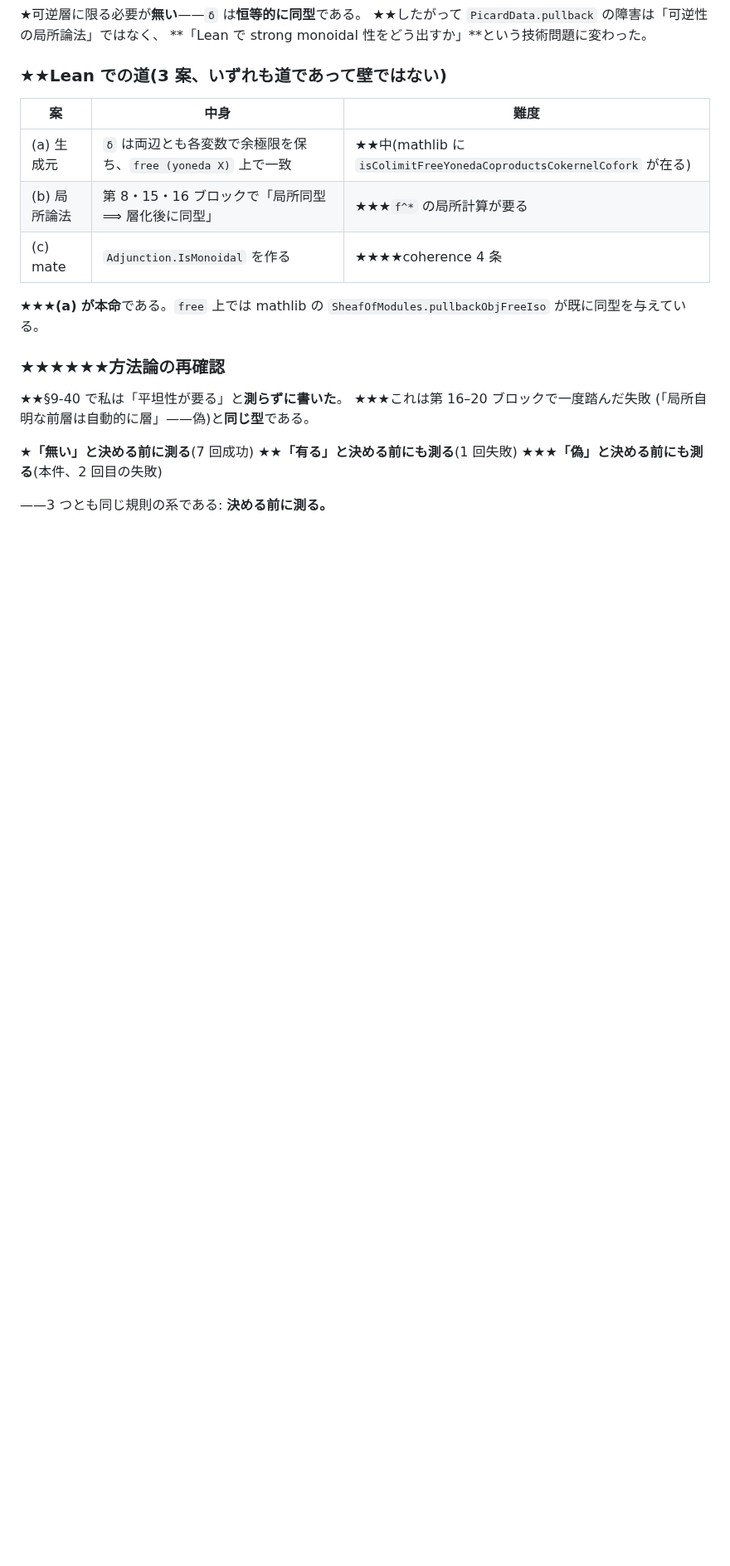
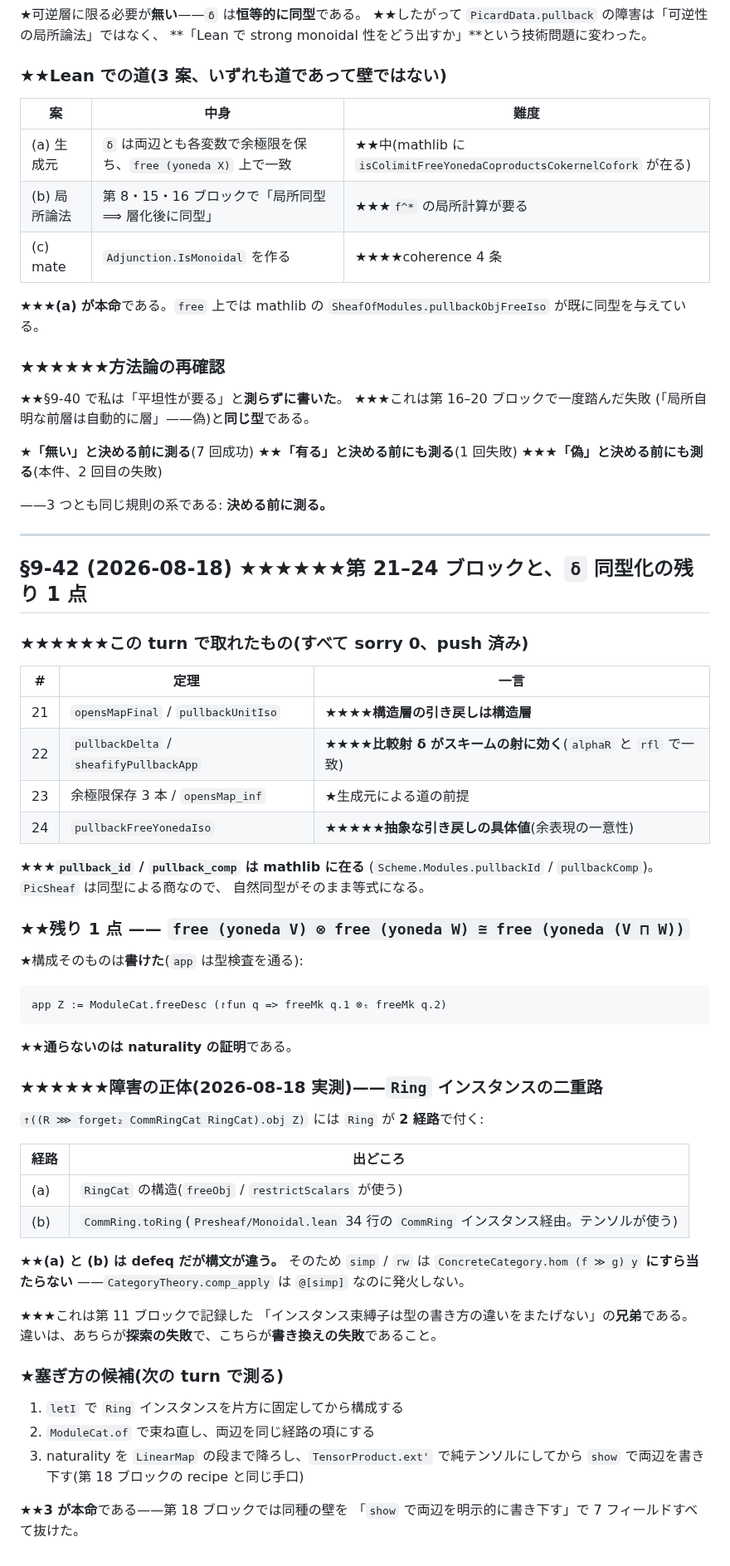
Before and after one commit to aniimura/ABC, a Markdown page: ResearchPaper/genell-goal.md, the part around the change. Shown at 83% size. Rendered like a GitHub page; blank space fills up the shorter version.

Commit message:
δ 同型化の残り 1 点と、その障害の正体を特定した(§9-42)
## ★★★★★★この turn の成果(第 21–24 ブロック、すべて push 済み)

| # | 定理 |
|---|---|
| 21 | 構造層の引き戻しは構造層 |
| 22 | 比較射 δ がスキームの射に効く(`alphaR` と `rfl` で一致) |
| 23 | 余極限保存 3 本 + 逆像は ⊓ を保つ |
| 24 | 抽象な引き戻しの具体値(余表現の一意性) |

## ★★残り 1 点

`free (yoneda V) ⊗ free (yoneda W) ≅ free (yoneda (V ⊓ W))`。
★構成は**書けた**(`app` は型検査を通る)。通らないのは naturality。

## ★★★★★★障害の正体 —— `Ring` インスタンスの二重路

`↑((R ⋙ forget₂ CommRingCat RingCat).obj Z)` に `Ring` が 2 経路で付く:

- (a) `RingCat` の構造(`freeObj` / `restrictScalars`)
- (b) `CommRing.toRing`(テンソルが使う)

★★defeq だが構文が違うため、`simp`/`rw` が
`ConcreteCategory.hom (f ≫ g) y` にすら当たらない。

★★★第 11 ブロックの「インスタンス束縛子は型の書き方をまたげない」の兄弟。
あちらは**探索**の失敗、こちらは**書き換え**の失敗。

## ★塞ぎ方(次に測る)

★★本命は「`show` で両辺を書き下す」——第 18 ブロックで同種の壁を 7 回抜けた手口。

Co-Authored-By: Claude Opus 5 (1M context) <noreply@anthropic.com>
Claude-Session: https://claude.ai/code/session_01W5qCY5EqWqhjqnv9BG7J6n

```diff
--- a/ResearchPaper/genell-goal.md
+++ b/ResearchPaper/genell-goal.md
@@ -3147,3 +3147,56 @@ coherence を実際に書く必要がある。**mathlib PR 規模(100–200 行)
 ★★★**「偽」と決める前にも測る**(本件、2 回目の失敗)
 
 ——3 つとも同じ規則の系である: **決める前に測る。**
+
+
+---
+
+## §9-42 (2026-08-18) ★★★★★★第 21–24 ブロックと、`δ` 同型化の残り 1 点
+
+### ★★★★★★この turn で取れたもの(すべて sorry 0、push 済み)
+
+| # | 定理 | 一言 |
+|---|---|---|
+| 21 | `opensMapFinal` / `pullbackUnitIso` | ★★★★**構造層の引き戻しは構造層** |
+| 22 | `pullbackDelta` / `sheafifyPullbackApp` | ★★★★**比較射 δ がスキームの射に効く**(`alphaR` と `rfl` で一致) |
+| 23 | 余極限保存 3 本 / `opensMap_inf` | ★生成元による道の前提 |
+| 24 | `pullbackFreeYonedaIso` | ★★★★★**抽象な引き戻しの具体値**(余表現の一意性) |
+
+★★★**`pullback_id` / `pullback_comp` は mathlib に在る**
+(`Scheme.Modules.pullbackId` / `pullbackComp`)。`PicSheaf` は同型による商なので、
+自然同型がそのまま等式になる。
+
+### ★★残り 1 点 —— `free (yoneda V) ⊗ free (yoneda W) ≅ free (yoneda (V ⊓ W))`
+
+★構成そのものは**書けた**(`app` は型検査を通る):
+
+    app Z := ModuleCat.freeDesc (↾fun q => freeMk q.1 ⊗ₜ freeMk q.2)
+
+★★**通らないのは naturality の証明**である。
+
+### ★★★★★★障害の正体(2026-08-18 実測)——**`Ring` インスタンスの二重路**
+
+`↑((R ⋙ forget₂ CommRingCat RingCat).obj Z)` には `Ring` が **2 経路**で付く:
+
+| 経路 | 出どころ |
+|---|---|
+| (a) | `RingCat` の構造(`freeObj` / `restrictScalars` が使う) |
+| (b) | `CommRing.toRing`(`Presheaf/Monoidal.lean` 34 行の `CommRing` インスタンス経由。テンソルが使う) |
+
+★★**(a) と (b) は defeq だが構文が違う。**
+そのため `simp` / `rw` は `ConcreteCategory.hom (f ≫ g) y` **にすら当たらない**
+——`CategoryTheory.comp_apply` は `@[simp]` なのに発火しない。
+
+★★★これは第 11 ブロックで記録した
+「インスタンス束縛子は型の書き方の違いをまたげない」の**兄弟**である。
+違いは、あちらが**探索の失敗**で、こちらが**書き換えの失敗**であること。
+
+### ★塞ぎ方の候補(次の turn で測る)
+
+1. `letI` で `Ring` インスタンスを片方に固定してから構成する
+2. `ModuleCat.of` で束ね直し、両辺を同じ経路の項にする
+3. naturality を `LinearMap` の段まで降ろし、`TensorProduct.ext'` で純テンソルにしてから
+   `show` で両辺を書き下す(第 18 ブロックの recipe と同じ手口)
+
+★★**3 が本命**である——第 18 ブロックでは同種の壁を
+「`show` で両辺を明示的に書き下す」で 7 フィールドすべて抜けた。
```
